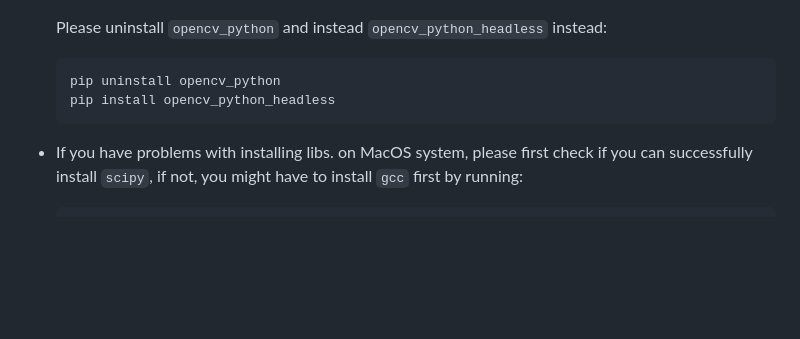
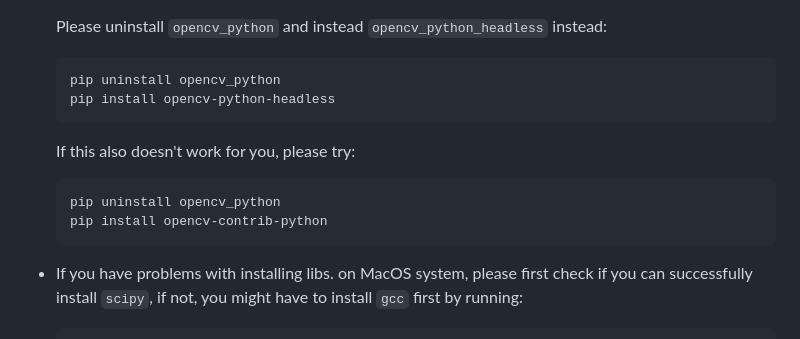
Before and after one commit to prs-eth/Bildverarbeitung, a Markdown page: README.md, the part around the change. Rendered like a GitHub page; blank space fills up the shorter version.

````diff
--- a/README.md
+++ b/README.md
@@ -56,7 +56,12 @@ and you will see sth like:
     Please uninstall ```opencv_python``` and instead ```opencv_python_headless``` instead:
     ```
     pip uninstall opencv_python
-    pip install opencv_python_headless
+    pip install opencv-python-headless
+    ```
+    If this also doesn't work for you, please try:
+    ```
+    pip uninstall opencv_python
+    pip install opencv-contrib-python
     ```
 - If you have problems with installing libs. on MacOS system, please first check if you can successfully install ```scipy```, if not, you might have to install ```gcc``` first by running:
     ```
````
